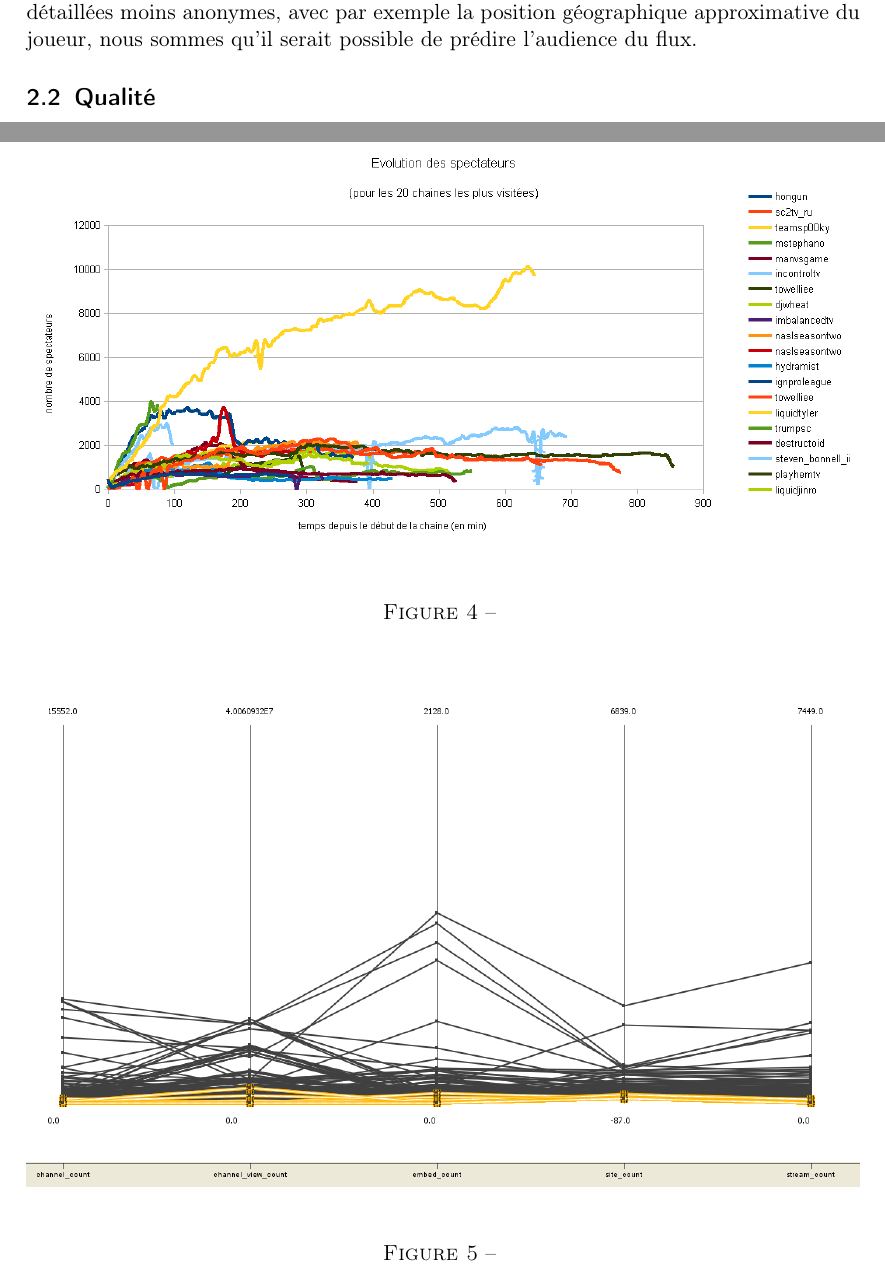
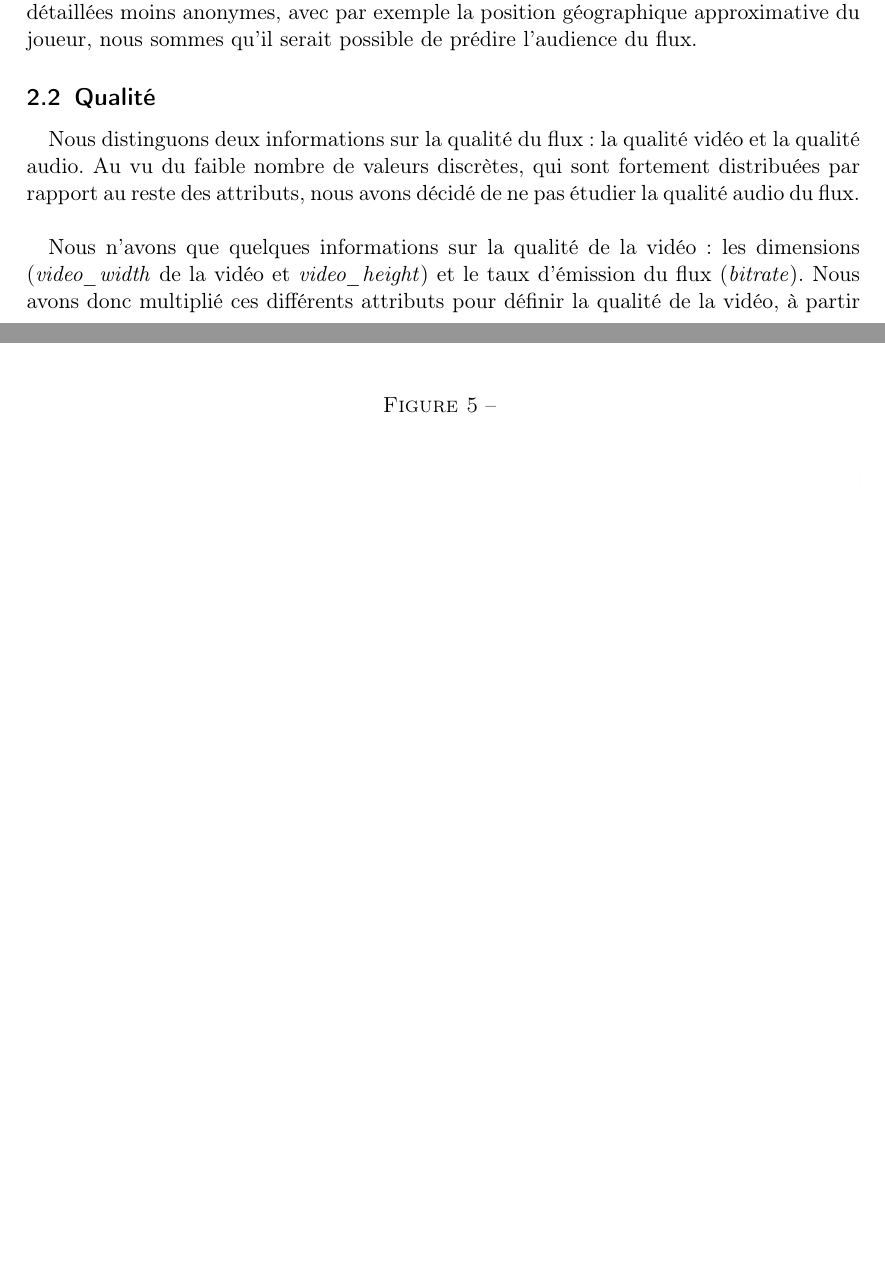
Before and after one commit to jmcomets/twitch-data-mining, a LaTeX document (main.tex): two parts of pages 5 and 7 of 8 before the commit and two parts of pages 5 and 8 of 8 after it, joined at a grey line, cut so that both start at the same text, the shorter picture padded with empty space. Compiled offline with pdfLaTeX.

Commit message:
La qualité c'est cool

```diff
--- a/main.tex
+++ b/main.tex
@@ -166,3 +166,12 @@ prédire l'audience du flux.
 
 \subsection{Qualité}
 
+Nous distinguons deux informations sur la qualité du flux : la qualité vidéo et
+la qualité audio. Au vu du faible nombre de valeurs discrètes, qui sont
+fortement distribuées par rapport au reste des attributs, nous avons décidé de
+ne pas étudier la qualité audio du flux. \\
+
+Nous n'avons que quelques informations sur la qualité de la vidéo : les
+dimensions (\textit{video\_width} de la vidéo et \textit{video\_height}) et le
+taux d'émission du flux (\textit{bitrate}). Nous avons donc multiplié ces
+différents attributs pour définir la qualité de la vidéo, à partir de laquelle
```
Also changed, not shown: main.tex (12 more changed lines).
